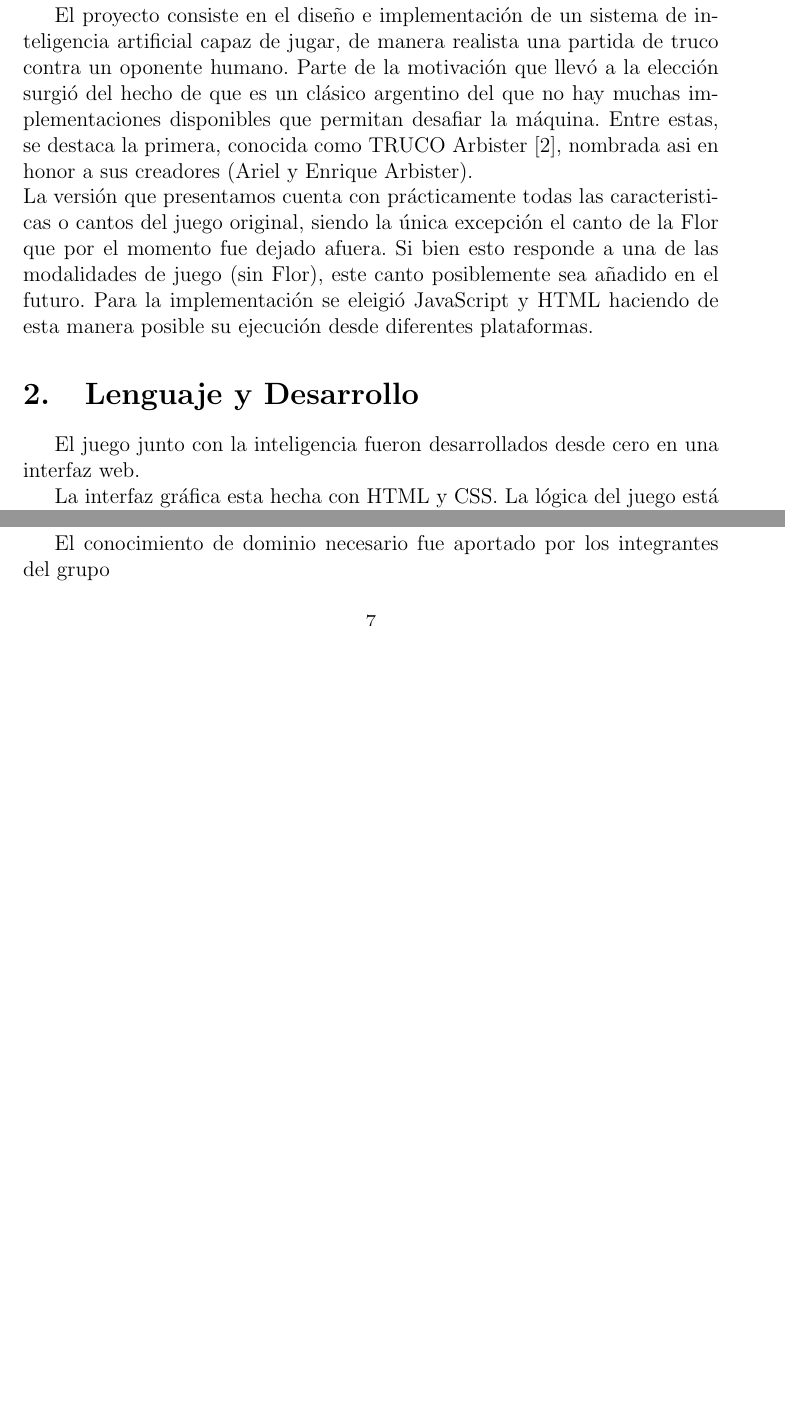
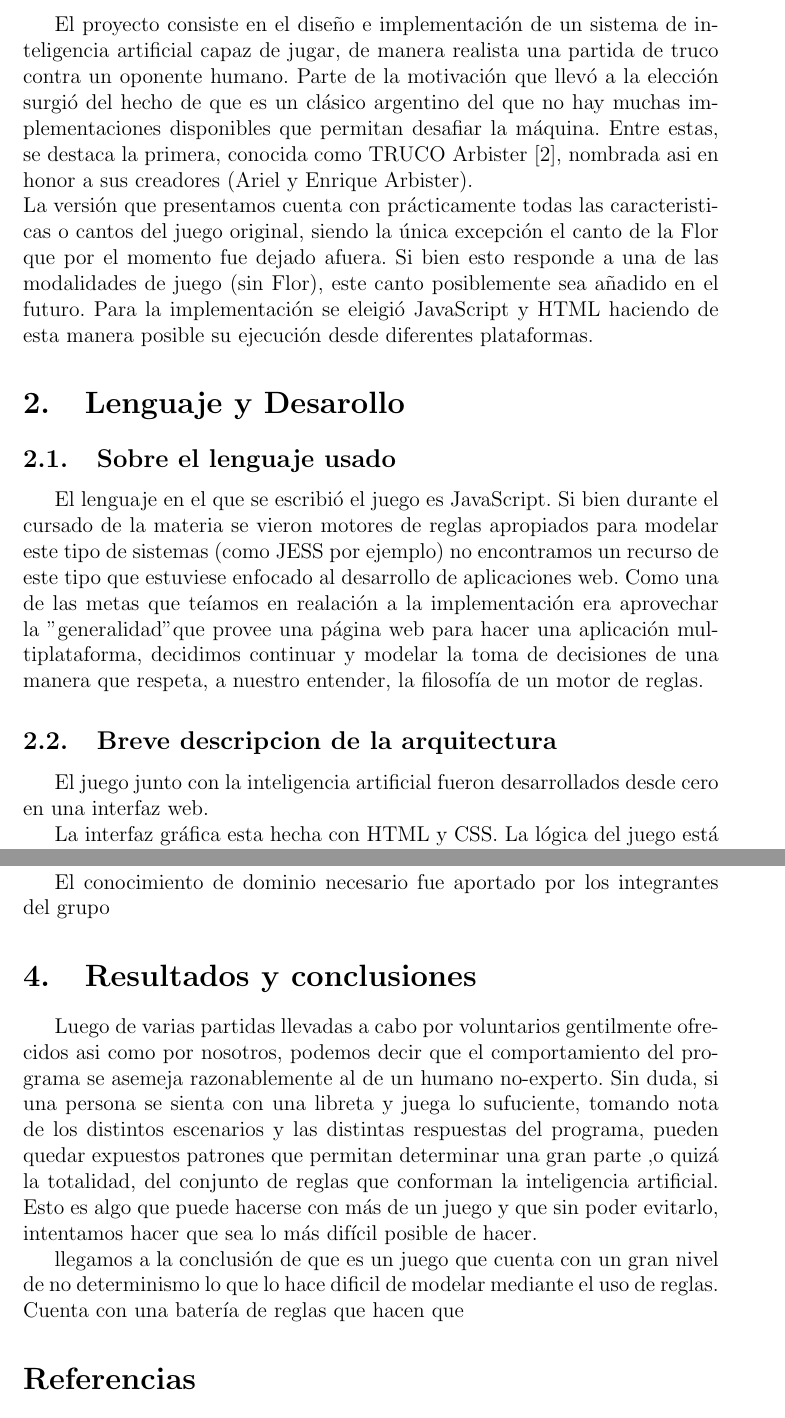
Before and after one commit to p4bl1t0/truco-argento, a LaTeX paper (Informa.tex): two parts of pages 2 and 7 of 8 before the commit and two parts of pages 2 and 8 of 8 after it, joined at a grey line, cut so that both start at the same text, the shorter picture padded with empty space. Compiled offline with pdfLaTeX.

Commit message:
Parte de la conclusion

```diff
--- a/Informa.tex
+++ b/Informa.tex
@@ -50,8 +50,16 @@ juego (sin Flor), este canto posiblemente sea a\~nadido en el futuro.
 Para la implementaci\'on se eleigi\'o JavaScript y HTML haciendo de esta manera posible su ejecuci\'on desde diferentes plataformas.
 
 
-\section{Lenguaje y Desarrollo}
-El juego junto con la inteligencia fueron desarrollados desde cero en una interfaz web.
+\section{Lenguaje y Desarollo}
+\subsection{Sobre el lenguaje usado}
+El lenguaje en el que se escribi\'o el juego es JavaScript. Si bien durante el cursado de la materia se vieron motores de reglas
+apropiados para modelar este tipo de sistemas (como JESS por ejemplo) no encontramos un recurso de este tipo que estuviese enfocado
+al desarrollo de aplicaciones web. Como una de las metas que te\'iamos en realaci\'on a la implementaci\'on era aprovechar la "generalidad" que
+provee una p\'agina web para hacer una aplicaci\'on multiplataforma, decidimos continuar y modelar la toma de decisiones de
+una manera que respeta, a nuestro entender, la filosof\'ia de un motor de reglas.
+
+\subsection{Breve descripcion de la arquitectura}
+El juego junto con la inteligencia artificial fueron desarrollados desde cero en una interfaz web.
 
 La interfaz gr\'afica esta hecha con HTML y CSS. La l\'ogica del juego est\'a escrita en Javascript y est\'a separada en 2 modulos principales.
 \begin{itemize}
@@ -262,6 +270,19 @@ Por supuesto hay reglas , que capturan situaciones especiales, provocando una va
 
 El conocimiento de dominio necesario fue aportado por los integrantes del grupo
 
+\section{Resultados y conclusiones}
+Luego de varias partidas llevadas a cabo por voluntarios gentilmente ofrecidos asi como por nosotros,
+podemos decir que el comportamiento del programa se asemeja razonablemente al de un humano no-experto.
+Sin duda, si una persona se sienta con una libreta y juega lo sufuciente, tomando nota de los distintos escenarios y las
+distintas respuestas del programa, pueden quedar expuestos patrones que permitan determinar una gran parte
+,o quiz\'a la totalidad, del conjunto de reglas que conforman la inteligencia artificial. Esto es algo
+que puede hacerse con m\'as de un juego y que sin poder evitarlo, intentamos hacer que sea lo m\'as dif\'icil
+posible de hacer.
+
+
+llegamos a la conclusi\'on de que es un juego que cuenta con un gran nivel de no determinismo lo que lo
+hace dificil de modelar mediante el uso de reglas. Cuenta con una bater\'ia de reglas que hacen que
+
 %%\section{Futuro Trabajo}
 %% Esto que estoy poniendo es para justificar los random pero hay que chamuyarlo mas
 %%Este juego es muy particular, no existe una f\'ormula ganadora. Depende mucho de la picard\'ia del jugador. Por eso, apesar de estar basado en un sistema experto
```
